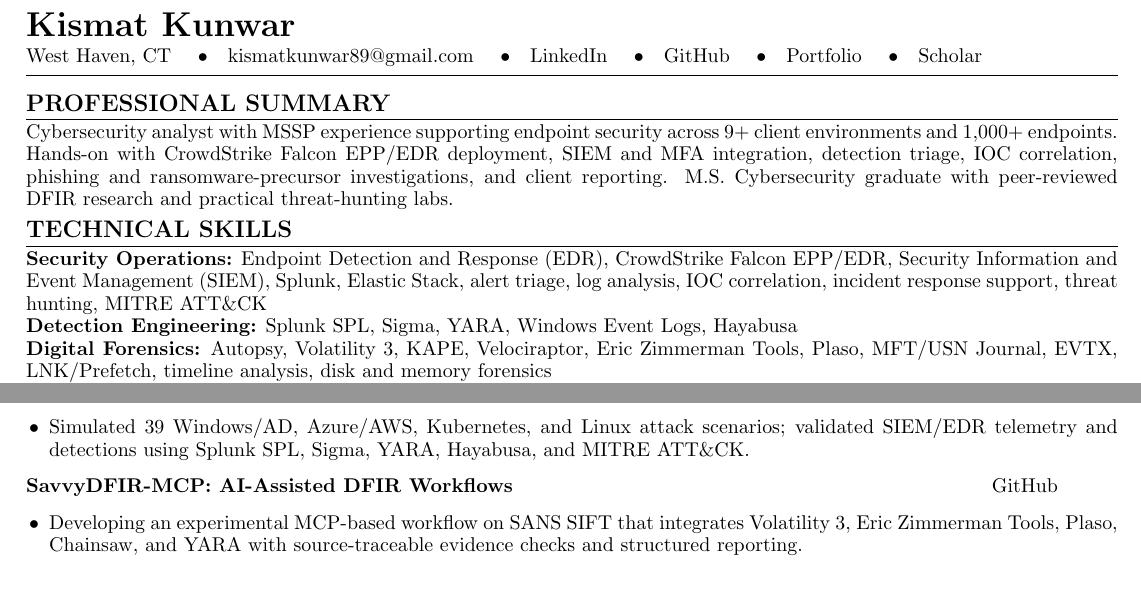
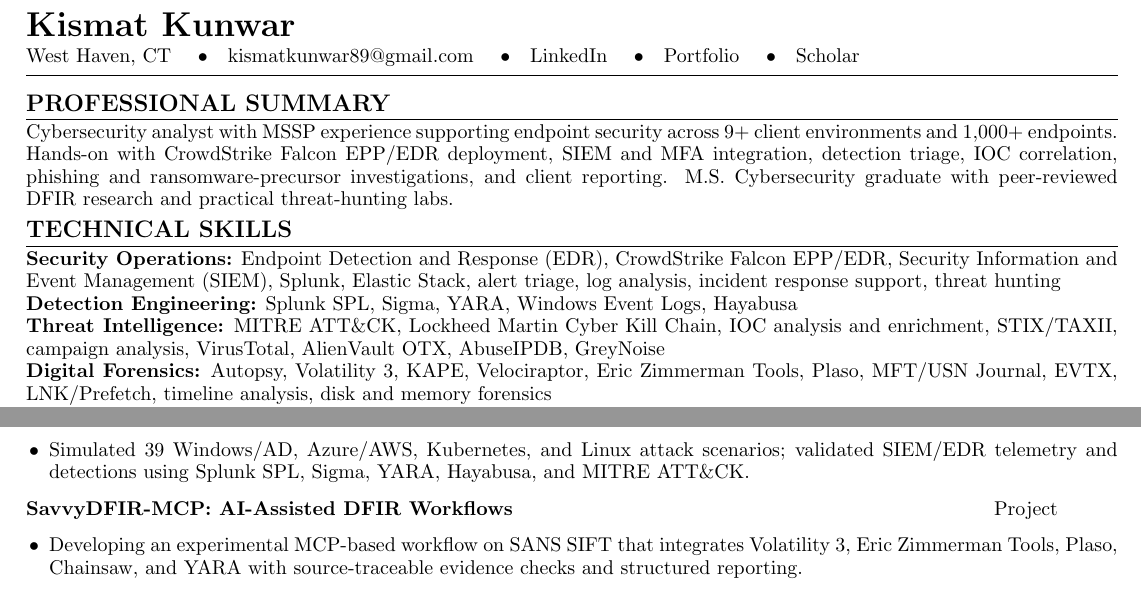
Before and after one commit to kismatkunwar89/portfolio, a LaTeX CV (latex/latext2.tex): two parts of the page, joined at a grey line, cut so that both start at the same text. Compiled offline with pdfLaTeX.

Commit message:
Refine resume links and threat intelligence skills

```diff
--- a/latex/latext2.tex
+++ b/latex/latext2.tex
@@ -22,7 +22,6 @@
   West Haven, CT \quad\textbullet\quad
   \href{mailto:kismatkunwar89@gmail.com}{kismatkunwar89@gmail.com} \quad\textbullet\quad
   \href{https://linkedin.com/in/kunwarkismat}{LinkedIn} \quad\textbullet\quad
-  \href{https://github.com/kismatkunwar89}{GitHub} \quad\textbullet\quad
   \href{https://kismatkunwar89.github.io/portfolio/}{Portfolio} \quad\textbullet\quad
   \href{https://scholar.google.com/citations?user=AFvK6NsAAAAJ}{Scholar}
 }
@@ -34,8 +33,9 @@
 Cybersecurity analyst with MSSP experience supporting endpoint security across 9+ client environments and 1,000+ endpoints. Hands-on with CrowdStrike Falcon EPP/EDR deployment, SIEM and MFA integration, detection triage, IOC correlation, phishing and ransomware-precursor investigations, and client reporting. M.S. Cybersecurity graduate with peer-reviewed DFIR research and practical threat-hunting labs.
 
 \section{Technical Skills}
-\textbf{Security Operations:} Endpoint Detection and Response (EDR), CrowdStrike Falcon EPP/EDR, Security Information and Event Management (SIEM), Splunk, Elastic Stack, alert triage, log analysis, IOC correlation, incident response support, threat hunting, MITRE ATT\&CK\\
+\textbf{Security Operations:} Endpoint Detection and Response (EDR), CrowdStrike Falcon EPP/EDR, Security Information and Event Management (SIEM), Splunk, Elastic Stack, alert triage, log analysis, incident response support, threat hunting\\
 \textbf{Detection Engineering:} Splunk SPL, Sigma, YARA, Windows Event Logs, Hayabusa\\
+\textbf{Threat Intelligence:} MITRE ATT\&CK, Lockheed Martin Cyber Kill Chain, IOC analysis and enrichment, STIX/TAXII, campaign analysis, VirusTotal, AlienVault OTX, AbuseIPDB, GreyNoise\\
 \textbf{Digital Forensics:} Autopsy, Volatility 3, KAPE, Velociraptor, Eric Zimmerman Tools, Plaso, MFT/USN Journal, EVTX, LNK/Prefetch, timeline analysis, disk and memory forensics\\
 \textbf{Systems \& Automation:} Python, PowerShell, Bash, Active Directory, Group Policy, PDQ Deploy, ManageEngine MFA, Git, Linux, Wireshark, tcpdump\\
 \textbf{Forensic Data:} CASE/UCO, SPARQL/RDF, SHACL, JSON-LD, knowledge graphs, LLM-assisted workflows
@@ -63,7 +63,7 @@
   \item Simulated 39 Windows/AD, Azure/AWS, Kubernetes, and Linux attack scenarios; validated SIEM/EDR telemetry and detections using Splunk SPL, Sigma, YARA, Hayabusa, and MITRE ATT\&CK.
 \end{itemize}
 
-\textbf{SavvyDFIR-MCP: AI-Assisted DFIR Workflows} \hfill \href{https://github.com/kismatkunwar89/SAVVYDFIR-MCP}{GitHub}
+\textbf{SavvyDFIR-MCP: AI-Assisted DFIR Workflows} \hfill \href{https://github.com/kismatkunwar89/SAVVYDFIR-MCP}{Project}
 \begin{itemize}
   \item Developing an experimental MCP-based workflow on SANS SIFT that integrates Volatility 3, Eric Zimmerman Tools, Plaso, Chainsaw, and YARA with source-traceable evidence checks and structured reporting.
 \end{itemize}
```
Also changed, not shown: latex/latext2.pdf, resume.pdf.
